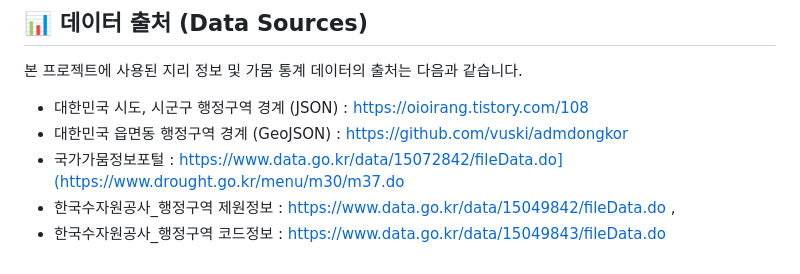
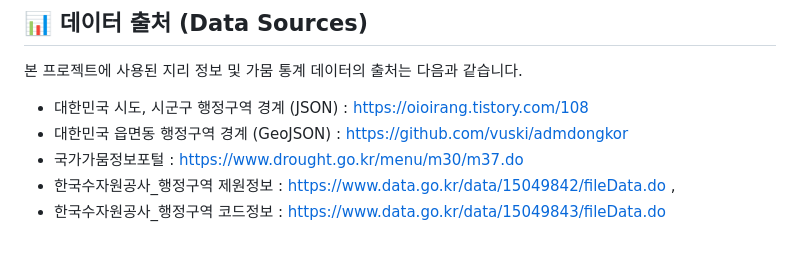
Before and after one commit to semplicevita/KODV_Project, a Markdown page: README.md, the part around the change. Drawn GitHub-style.

Commit message:
Fix broken link in data sources section

```diff
--- a/README.md
+++ b/README.md
@@ -89,6 +89,6 @@ KODV_Project/
 본 프로젝트에 사용된 지리 정보 및 가뭄 통계 데이터의 출처는 다음과 같습니다.
 * 대한민국 시도, 시군구 행정구역 경계 (JSON) : https://oioirang.tistory.com/108
 * 대한민국 읍면동 행정구역 경계 (GeoJSON) : https://github.com/vuski/admdongkor
-* 국가가뭄정보포털 : https://www.data.go.kr/data/15072842/fileData.do](https://www.drought.go.kr/menu/m30/m37.do
+* 국가가뭄정보포털 : https://www.drought.go.kr/menu/m30/m37.do
 * 한국수자원공사_행정구역 제원정보 : https://www.data.go.kr/data/15049842/fileData.do ,
 * 한국수자원공사_행정구역 코드정보 : https://www.data.go.kr/data/15049843/fileData.do
```
